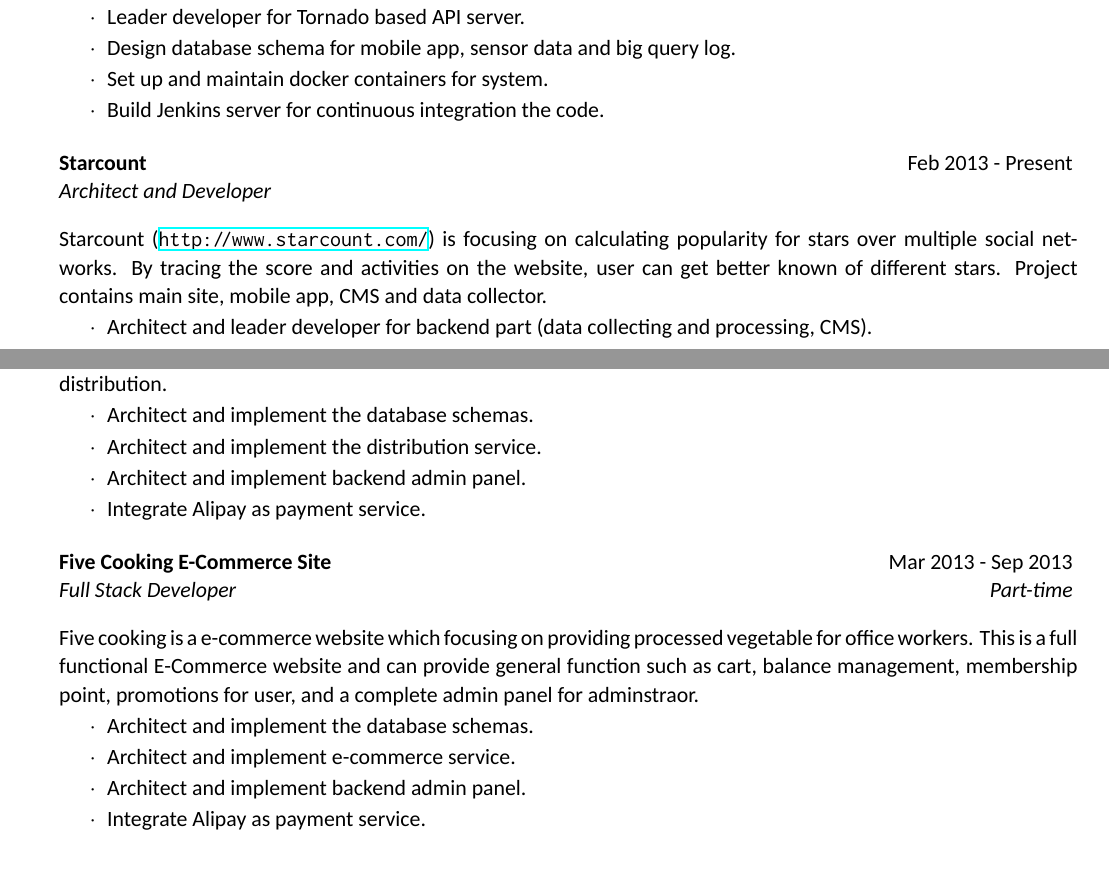
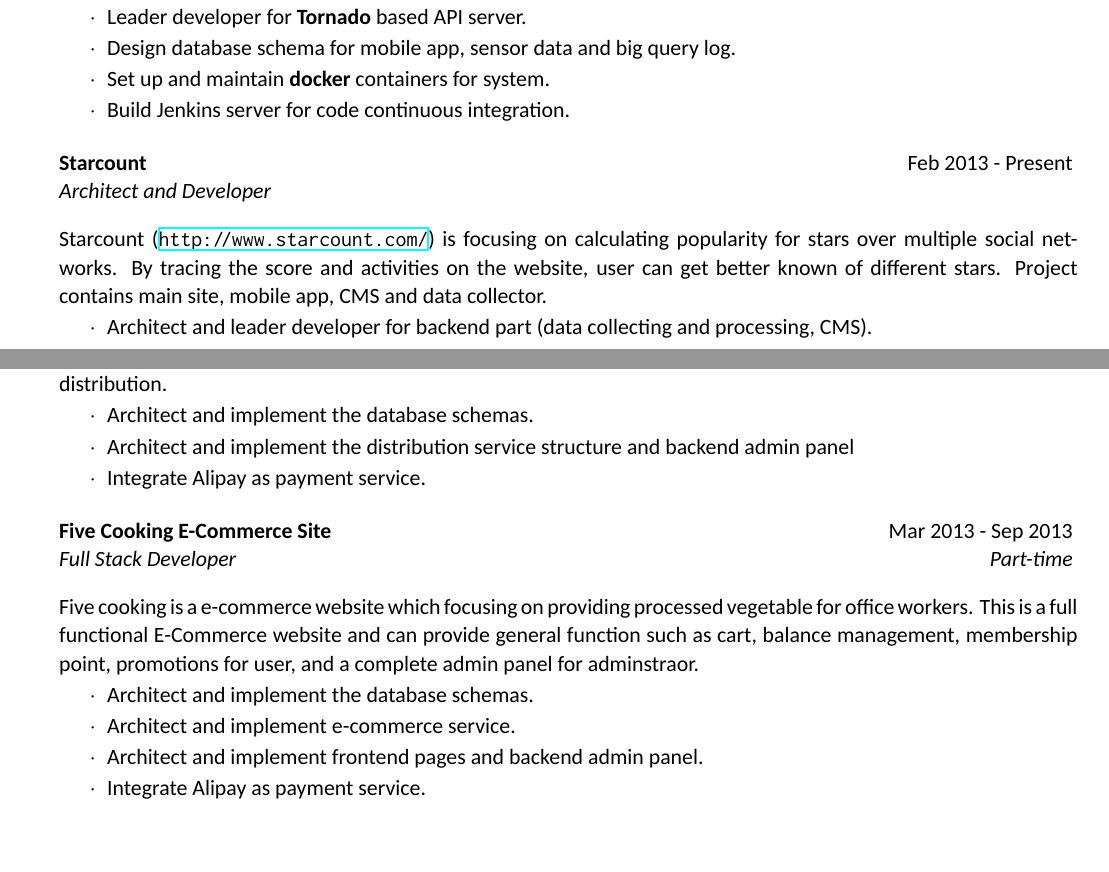
Before and after one commit to hzmangel/resume, a LaTeX CV (cv_eng.tex): two parts of pages 1 and 2 of 3, joined at a grey line, cut so that both start at the same text, the shorter picture padded with empty space. Compiled offline with XeLaTeX; a missing font is replaced by an installed copy or a similar font.

Commit message:
Update some text

```diff
--- a/cv_eng.tex
+++ b/cv_eng.tex
@@ -91,10 +91,10 @@
 Steelcase Scout is focusing on solving space booking challenges caused by real estate compression and open office plans with intelligent sensor network.
 
 \begin{rSubsectionList}
-\item Leader developer for Tornado based API server.
+\item Leader developer for \textbf{Tornado} based API server.
 \item Design database schema for mobile app, sensor data and big query log.
-\item Set up and maintain docker containers for system.
-\item Build Jenkins server for continuous integration the code.
+\item Set up and maintain \textbf{docker} containers for system.
+\item Build Jenkins server for code continuous integration.
 \end{rSubsectionList}
 \end{rSubsection}
 
@@ -144,8 +144,7 @@
 
 \begin{rSubsectionList}
 \item Architect and implement the database schemas.
-\item Architect and implement the distribution service.
-\item Architect and implement backend admin panel.
+\item Architect and implement the distribution service structure and backend admin panel
 \item Integrate Alipay as payment service.
 \end{rSubsectionList}
 \end{rSubsection}
@@ -159,7 +158,7 @@
 \begin{rSubsectionList}
 \item Architect and implement the database schemas.
 \item Architect and implement e-commerce service.
-\item Architect and implement backend admin panel.
+\item Architect and implement frontend pages and backend admin panel.
 \item Integrate Alipay as payment service.
 \end{rSubsectionList}
 \end{rSubsection}
```
Also changed, not shown: cv_eng.pdf.
